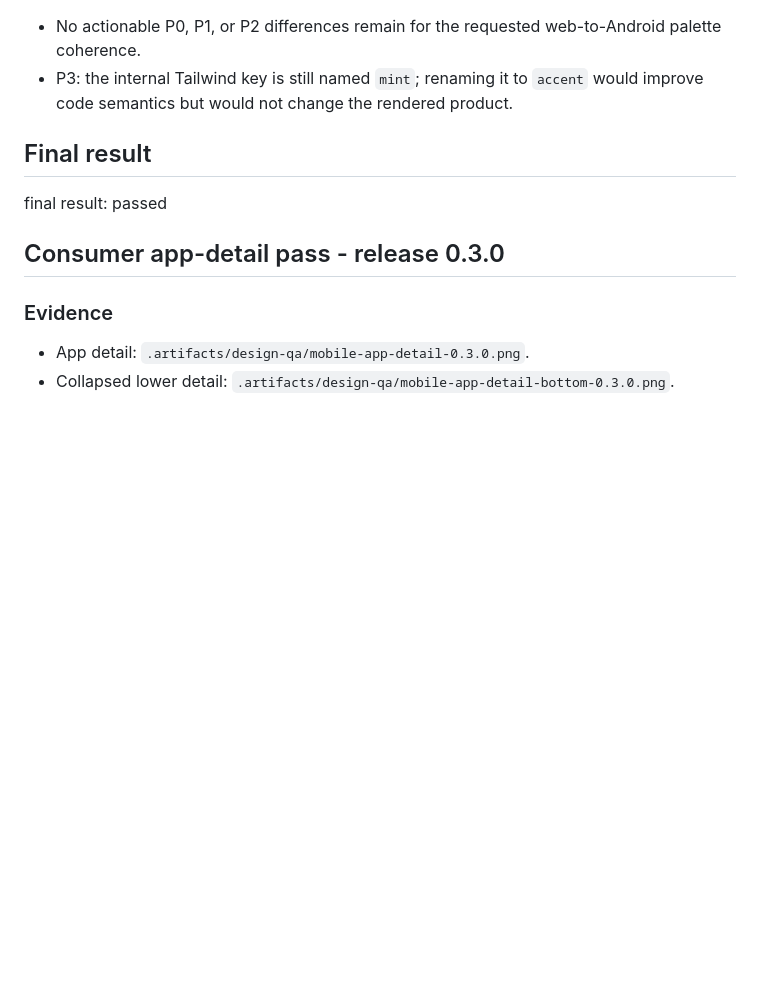
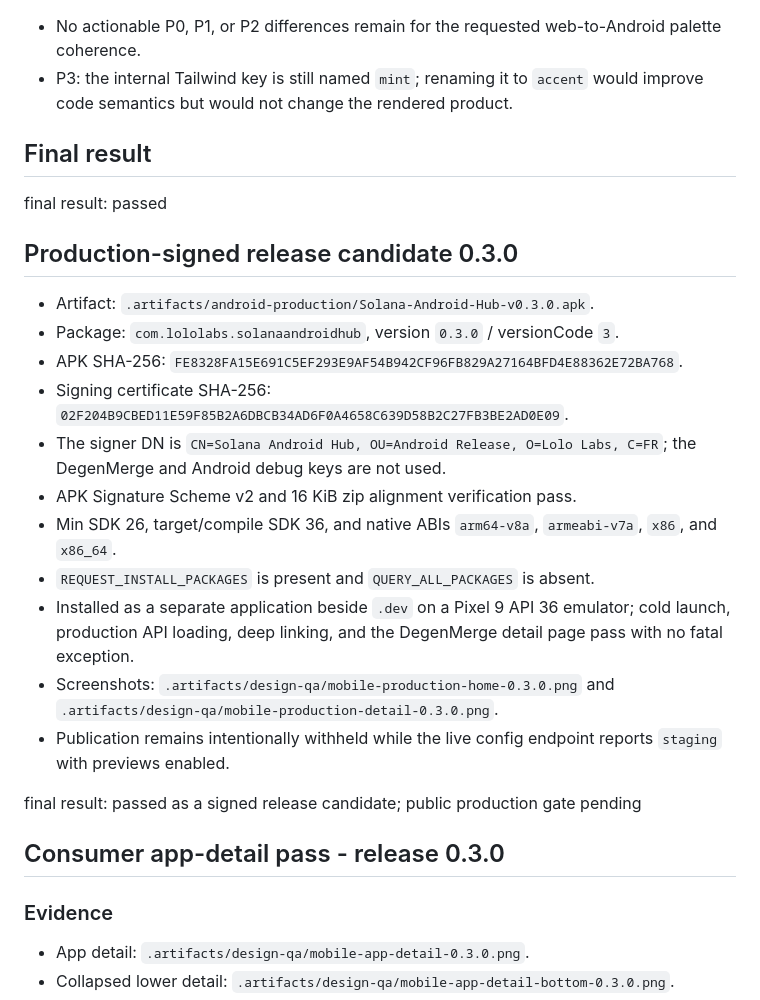
Before and after one commit to LoLoSenPai/solana-android-hub, a Markdown page: apps/mobile/design-qa.md, the part around the change. Drawn GitHub-style; blank space fills up the shorter version.

Commit message:
Document signed Android release candidate

```diff
--- a/apps/mobile/design-qa.md
+++ b/apps/mobile/design-qa.md
@@ -40,6 +40,22 @@
 
 final result: passed
 
+## Production-signed release candidate 0.3.0
+
+- Artifact: `.artifacts/android-production/Solana-Android-Hub-v0.3.0.apk`.
+- Package: `com.lololabs.solanaandroidhub`, version `0.3.0` / versionCode `3`.
+- APK SHA-256: `FE8328FA15E691C5EF293E9AF54B942CF96FB829A27164BFD4E88362E72BA768`.
+- Signing certificate SHA-256: `02F204B9CBED11E59F85B2A6DBCB34AD6F0A4658C639D58B2C27FB3BE2AD0E09`.
+- The signer DN is `CN=Solana Android Hub, OU=Android Release, O=Lolo Labs, C=FR`; the DegenMerge and Android debug keys are not used.
+- APK Signature Scheme v2 and 16 KiB zip alignment verification pass.
+- Min SDK 26, target/compile SDK 36, and native ABIs `arm64-v8a`, `armeabi-v7a`, `x86`, and `x86_64`.
+- `REQUEST_INSTALL_PACKAGES` is present and `QUERY_ALL_PACKAGES` is absent.
+- Installed as a separate application beside `.dev` on a Pixel 9 API 36 emulator; cold launch, production API loading, deep linking, and the DegenMerge detail page pass with no fatal exception.
+- Screenshots: `.artifacts/design-qa/mobile-production-home-0.3.0.png` and `.artifacts/design-qa/mobile-production-detail-0.3.0.png`.
+- Publication remains intentionally withheld while the live config endpoint reports `staging` with previews enabled.
+
+final result: passed as a signed release candidate; public production gate pending
+
 ## Consumer app-detail pass - release 0.3.0
 
 ### Evidence
```
Also changed, not shown: docs/operations/android-release-signing.md (added, +38 -0 lines).
